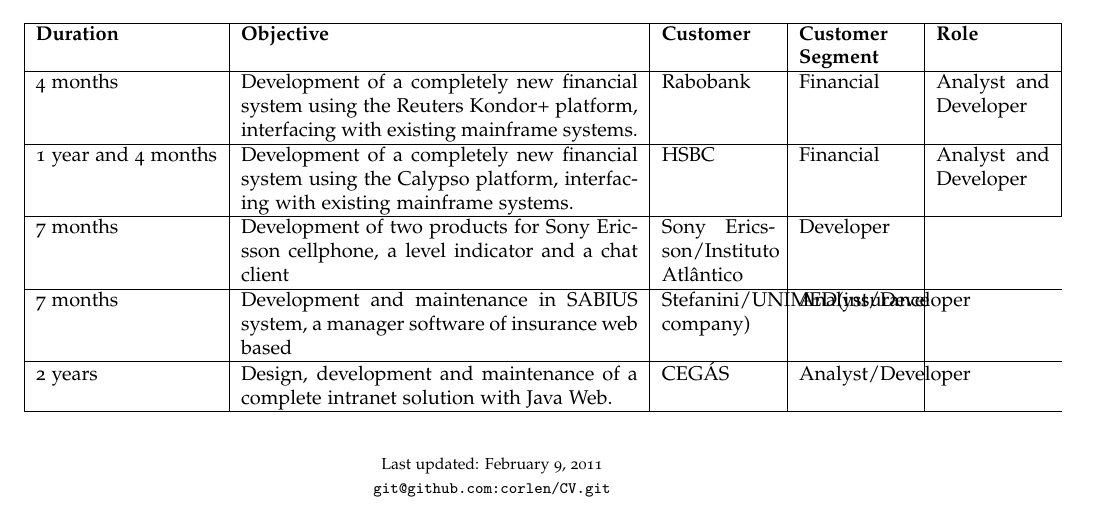
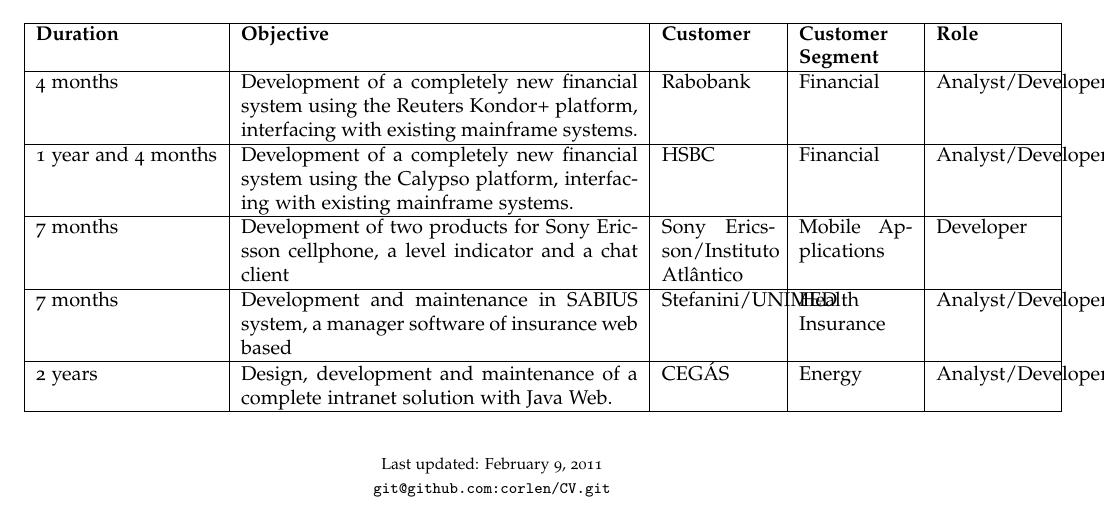
Before and after one commit to corlen/CV, a LaTeX CV (cv-maximiliano.tex): part of page 2 of 2, cut so that both start at the same text. Compiled offline with pdfLaTeX.

Commit message:
Fixing the experience table

```diff
--- a/cv-maximiliano.tex
+++ b/cv-maximiliano.tex
@@ -141,15 +141,15 @@
   \hline
   \textbf{Duration} & \textbf{Objective} & \textbf{Customer} & \textbf{Customer Segment} & \textbf{Role} \\
   \hline
-  4 months & Development of a completely new financial system using the Reuters Kondor+ platform, interfacing with existing mainframe systems. & Rabobank & Financial & Analyst and Developer \\
+  4 months & Development of a completely new financial system using the Reuters Kondor+ platform, interfacing with existing mainframe systems. & Rabobank & Financial & Analyst/Developer \\
   \hline
-  1 year and 4 months & Development of a completely new financial system using the Calypso platform, interfacing with existing mainframe systems. & HSBC & Financial & Analyst and Developer \\
+  1 year and 4 months & Development of a completely new financial system using the Calypso platform, interfacing with existing mainframe systems. & HSBC & Financial & Analyst/Developer \\
   \hline
-  7 months & Development of two products for Sony Ericsson cellphone, a level indicator and a chat client & Sony Ericsson/Instituto Atlântico & Developer \\
+  7 months & Development of two products for Sony Ericsson cellphone, a level indicator and a chat client & Sony Ericsson/Instituto Atlântico & Mobile Applications & Developer \\
   \hline
-  7 months & Development and maintenance in SABIUS system, a manager software of insurance web based & Stefanini/UNIMED(insurance company) & Analyst/Developer \\
+  7 months & Development and maintenance in SABIUS system, a manager software of insurance web based & Stefanini/UNIMED & Health Insurance & Analyst/Developer \\
   \hline
-  2 years & Design, development and maintenance of a complete intranet solution with Java Web. & CEGÁS & Analyst/Developer \\
+  2 years & Design, development and maintenance of a complete intranet solution with Java Web. & CEGÁS & Energy & Analyst/Developer \\
   \hline
 \end{tabular}
 
```
